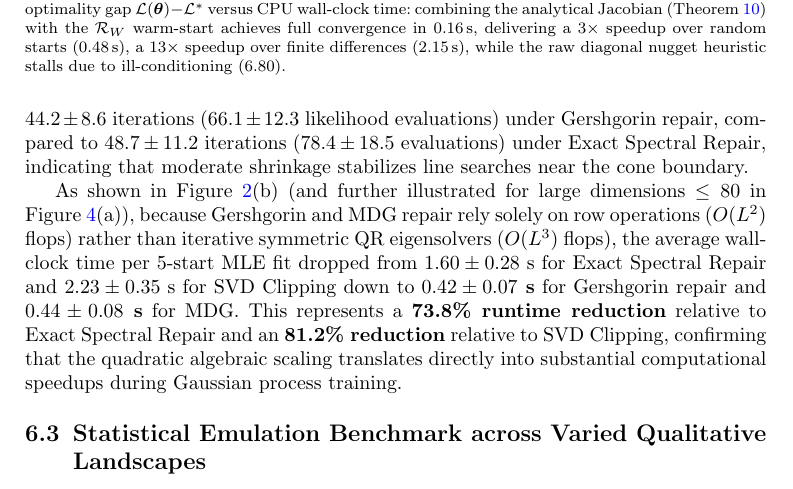
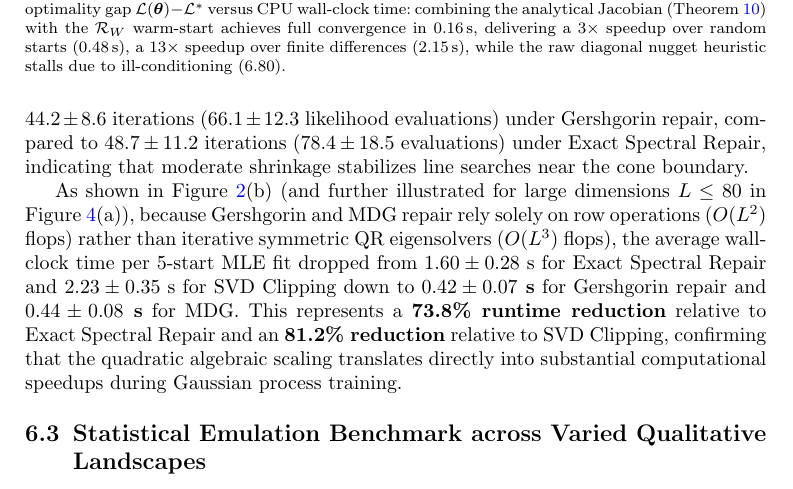
Before and after one commit to Paul-Saves/pls-categorical-formalization, a LaTeX paper (main.tex): part of page 32 of 49, cut so that both start at the same text. Compiled offline with pdfLaTeX.

Commit message:
fix(latex): fix missing opening delimiter on dimension L in line 1120

```diff
--- a/main.tex
+++ b/main.tex
@@ -1117,7 +1117,7 @@ As visualized in Figure~\ref{fig:repair_tradeoff}(a), the concentrated profile l
 \paragraph{Empirical Optimization Profiling and Computational Runtime.}
 To evaluate whether the piecewise-smooth structure affects numerical convergence in practice, we recorded optimization diagnostics across 750 L-BFGS-B trajectories per method (50 replications $\times$ 5 multi-starts across $f_1, f_2, f_3$, totaling 3,750 runs). Fast Gershgorin repair and MDG achieved a \textbf{100.0\% convergence rate} across all 750 trajectories without encountering line-search failures or Cholesky breakdowns. In contrast, SVD spectral clipping achieved a 94.4\% convergence rate, while the raw diagonal nugget converged in only 86.0\% of runs. In finite-precision floating-point arithmetic, the un-normalized diagonal $[\Theta_{\mathrm{raw}}]_{j, j} = 1 + \eta$ distorts the block structure of $K_{\mathrm{train}}$, generating condition numbers an order of magnitude higher than certified repair ($\kappa \approx 10^6$ vs $7 \times 10^4$). During quasi-Newton line searches near the boundary of the admissible domain, these severe condition number spikes and rounding errors trigger numerical indefiniteness in standard Cholesky solvers, causing 14.0\% of trajectories to terminate prematurely. By preserving exact unit diagonals, Gershgorin and MDG repair strictly avoid this numerical failure mode. Moreover, L-BFGS-B required an average of $44.2 \pm 8.6$ iterations ($66.1 \pm 12.3$ likelihood evaluations) under Gershgorin repair, compared to $48.7 \pm 11.2$ iterations ($78.4 \pm 18.5$ evaluations) under Exact Spectral Repair, indicating that moderate shrinkage stabilizes line searches near the cone boundary.
 
-As shown in Figure~\ref{fig:repair_tradeoff}(b) (and further illustrated for large dimensions  \le 80$ in Figure~\ref{fig:runtime_scaling}(a)), because Gershgorin and MDG repair rely solely on row operations ($O(L^2)$ flops) rather than iterative symmetric QR eigensolvers ($O(L^3)$ flops), the average wall-clock time per 5-start MLE fit dropped from $1.60 \pm 0.28$~s for Exact Spectral Repair and $2.23 \pm 0.35$~s for SVD Clipping down to \textbf{$0.42 \pm 0.07$~s} for Gershgorin repair and \textbf{$0.44 \pm 0.08$~s} for MDG. This represents a \textbf{73.8\% runtime reduction} relative to Exact Spectral Repair and an \textbf{81.2\% reduction} relative to SVD Clipping, confirming that the quadratic algebraic scaling translates directly into substantial computational speedups during Gaussian process training.
+As shown in Figure~\ref{fig:repair_tradeoff}(b) (and further illustrated for large dimensions $L \le 80$ in Figure~\ref{fig:runtime_scaling}(a)), because Gershgorin and MDG repair rely solely on row operations ($O(L^2)$ flops) rather than iterative symmetric QR eigensolvers ($O(L^3)$ flops), the average wall-clock time per 5-start MLE fit dropped from $1.60 \pm 0.28$~s for Exact Spectral Repair and $2.23 \pm 0.35$~s for SVD Clipping down to \textbf{$0.42 \pm 0.07$~s} for Gershgorin repair and \textbf{$0.44 \pm 0.08$~s} for MDG. This represents a \textbf{73.8\% runtime reduction} relative to Exact Spectral Repair and an \textbf{81.2\% reduction} relative to SVD Clipping, confirming that the quadratic algebraic scaling translates directly into substantial computational speedups during Gaussian process training.
 
 \subsection{Statistical Emulation Benchmark across Varied Qualitative Landscapes}
 \label{subsec:multifunc}\label{subsec:sim_benchmarks}
```
